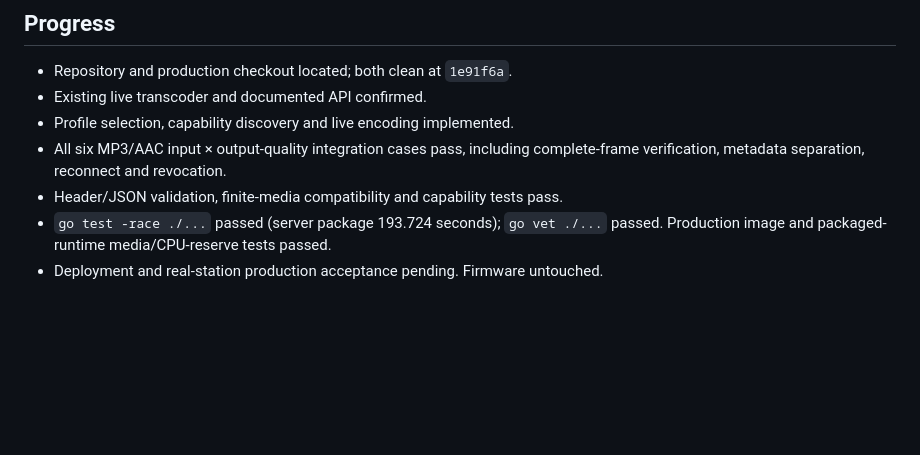
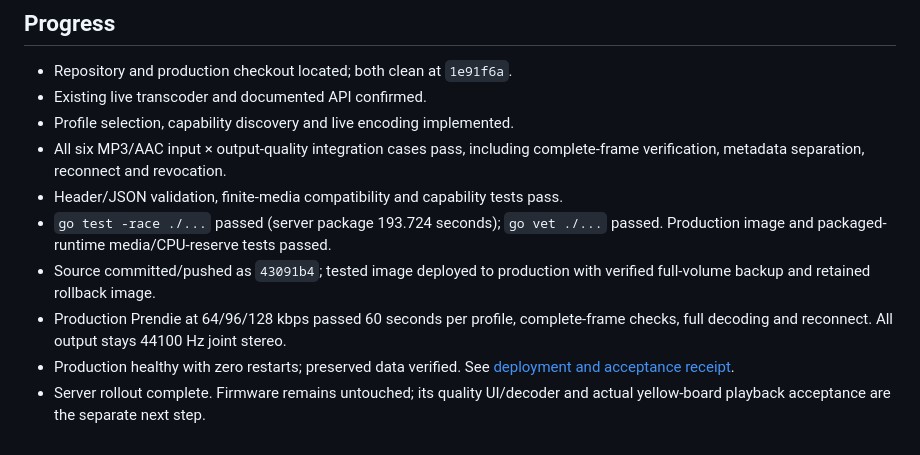
Before and after one commit to bprendie/weazlmusic, a Markdown page: docs/WEAZLPOD-RADIO-QUALITY-PLAN.md, the part around the change. Rendered like a GitHub page; blank space fills up the shorter version.

```diff
--- a/docs/WEAZLPOD-RADIO-QUALITY-PLAN.md
+++ b/docs/WEAZLPOD-RADIO-QUALITY-PLAN.md
@@ -56,4 +56,11 @@ when the upstream station changes codec/rate. Original radio continues to relay.
 - Header/JSON validation, finite-media compatibility and capability tests pass.
 - `go test -race ./...` passed (server package 193.724 seconds); `go vet ./...`
   passed. Production image and packaged-runtime media/CPU-reserve tests passed.
-- Deployment and real-station production acceptance pending. Firmware untouched.
+- Source committed/pushed as `43091b4`; tested image deployed to production with
+  verified full-volume backup and retained rollback image.
+- Production Prendie at 64/96/128 kbps passed 60 seconds per profile, complete-frame
+  checks, full decoding and reconnect. All output stays 44100 Hz joint stereo.
+- Production healthy with zero restarts; preserved data verified. See
+  [deployment and acceptance receipt](VERIFICATION.md#radio-quality-profiles--2026-10-25).
+- Server rollout complete. Firmware remains untouched; its quality UI/decoder and
+  actual yellow-board playback acceptance are the separate next step.
```
Also changed, not shown: docs/VERIFICATION.md (+49 -2 lines).
